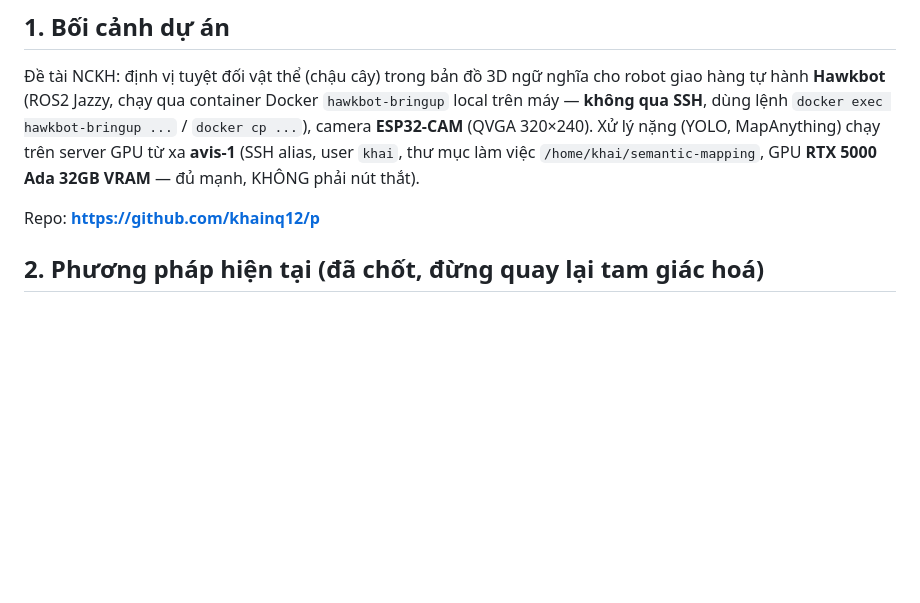
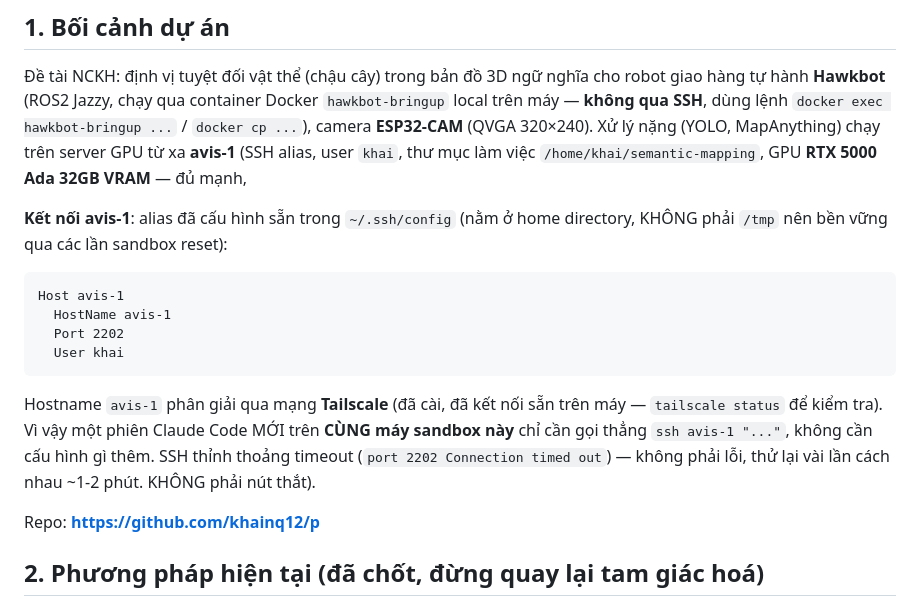
Before and after one commit to khainq12/p, a Markdown page: HANDOFF.md, the part around the change. Drawn GitHub-style; blank space fills up the shorter version.

Commit message:
Bo sung chi tiet ket noi SSH avis-1 vao HANDOFF.md

````diff
--- a/HANDOFF.md
+++ b/HANDOFF.md
@@ -13,6 +13,20 @@ Docker `hawkbot-bringup` local trên máy — **không qua SSH**, dùng lệnh
 (QVGA 320×240). Xử lý nặng (YOLO, MapAnything) chạy trên server GPU từ xa
 **avis-1** (SSH alias, user `khai`, thư mục làm việc
 `/home/khai/semantic-mapping`, GPU **RTX 5000 Ada 32GB VRAM** — đủ mạnh,
+
+**Kết nối avis-1**: alias đã cấu hình sẵn trong `~/.ssh/config` (nằm ở home
+directory, KHÔNG phải `/tmp` nên bền vững qua các lần sandbox reset):
+```
+Host avis-1
+  HostName avis-1
+  Port 2202
+  User khai
+```
+Hostname `avis-1` phân giải qua mạng **Tailscale** (đã cài, đã kết nối sẵn
+trên máy — `tailscale status` để kiểm tra). Vì vậy một phiên Claude Code MỚI
+trên **CÙNG máy sandbox này** chỉ cần gọi thẳng `ssh avis-1 "..."`, không cần
+cấu hình gì thêm. SSH thỉnh thoảng timeout (`port 2202 Connection timed
+out`) — không phải lỗi, thử lại vài lần cách nhau ~1-2 phút.
 KHÔNG phải nút thắt).
 
 Repo: **https://github.com/khainq12/p**
````
